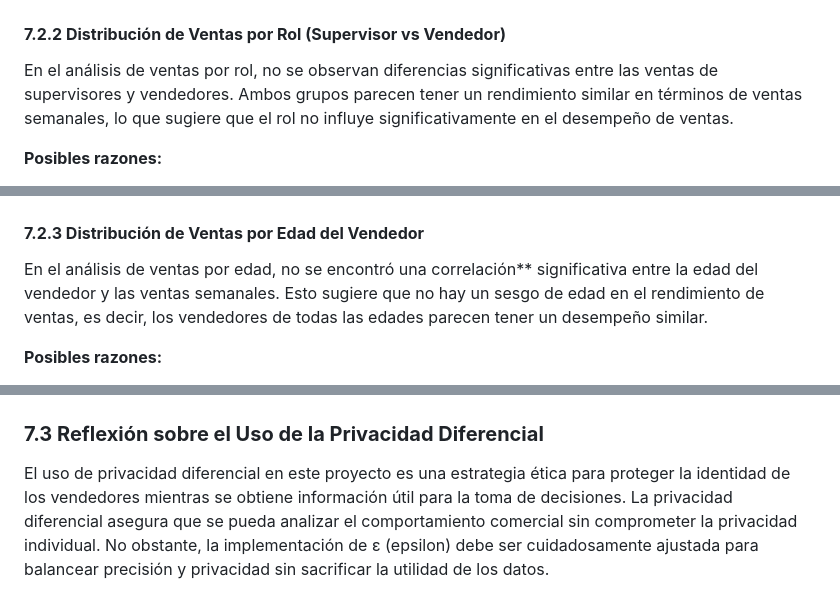
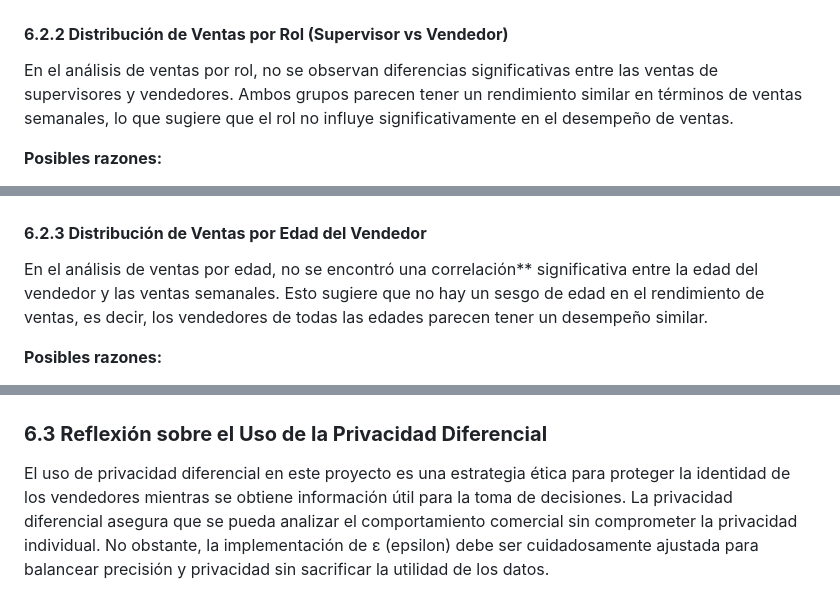
Before and after one commit to bihoepiro/ESD-Proyecto, a Markdown page: README.md, 3 parts joined by grey strips. Rendered like a GitHub page.

```diff
--- a/README.md
+++ b/README.md
@@ -63,7 +70,7 @@ En el análisis de ventas por ubicación, se observa que algunas tiendas venden
 - La competencia o popularidad de las marcas o productos puede ser diferente en cada región, lo que impacta directamente en las ventas.
 ![Distribución de Ventas por Ubicación de Tienda](myplot1.png)
 
-#### **7.2.2 Distribución de Ventas por Rol (Supervisor vs Vendedor)**
+#### **6.2.2 Distribución de Ventas por Rol (Supervisor vs Vendedor)**
 En el análisis de ventas por rol, no se observan diferencias significativas entre las ventas de supervisores y vendedores. Ambos grupos parecen tener un rendimiento similar en términos de ventas semanales, lo que sugiere que el rol no influye significativamente en el desempeño de ventas.
 
 **Posibles razones:**
@@ -73,7 +80,7 @@ En el análisis de ventas por rol, no se observan diferencias significativas ent
 
 ![Distribución de Ventas por Rol](myplot.png)
 
-#### **7.2.3 Distribución de Ventas por Edad del Vendedor**
+#### **6.2.3 Distribución de Ventas por Edad del Vendedor**
 En el análisis de ventas por edad, no se encontró una correlación** significativa entre la edad del vendedor y las ventas semanales. Esto sugiere que no hay un sesgo de edad en el rendimiento de ventas, es decir, los vendedores de todas las edades parecen tener un desempeño similar.
 
 **Posibles razones:**
@@ -85,5 +92,5 @@ En el análisis de ventas por edad, no se encontró una correlación** significa
 
 
 
-### **7.3 Reflexión sobre el Uso de la Privacidad Diferencial**
+### **6.3 Reflexión sobre el Uso de la Privacidad Diferencial**
 El uso de privacidad diferencial en este proyecto es una estrategia ética para proteger la identidad de los vendedores mientras se obtiene información útil para la toma de decisiones. La privacidad diferencial asegura que se pueda analizar el comportamiento comercial sin comprometer la privacidad individual. No obstante, la implementación de ε (epsilon) debe ser cuidadosamente ajustada para balancear precisión y privacidad sin sacrificar la utilidad de los datos.
```
Also changed, not shown: other parts of README.md (+26 -4 lines).
